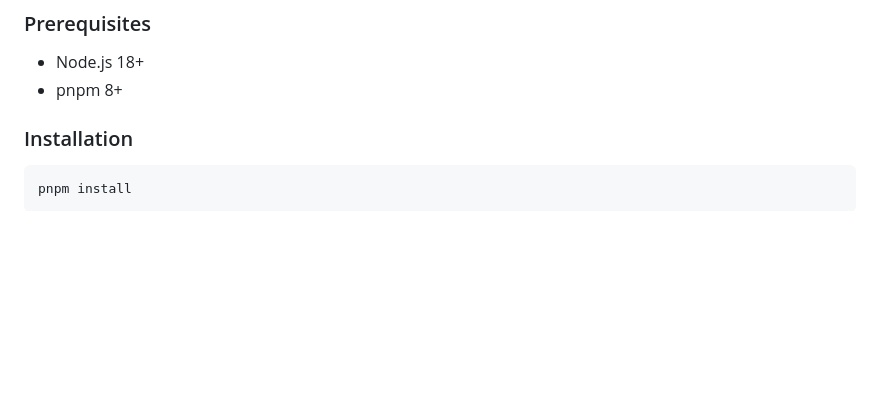
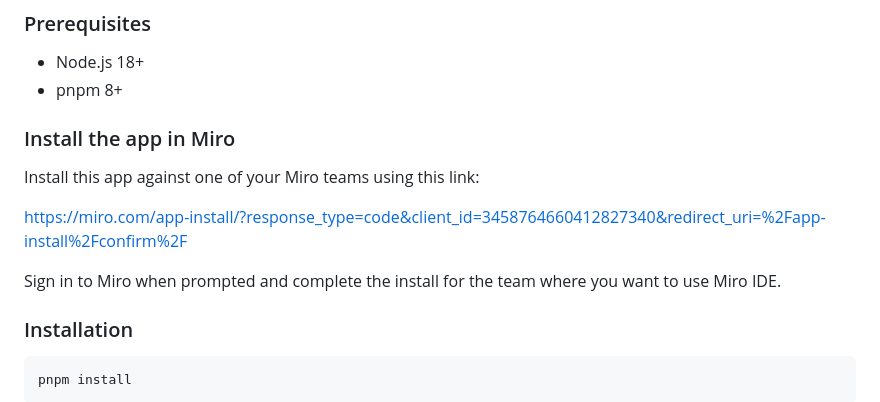
Before and after one commit to CharlieWinters/SeansMiroDevTools, a Markdown page: README.md, the part around the change. GitHub-like rendering; blank space fills up the shorter version.

```diff
--- a/README.md
+++ b/README.md
@@ -44,6 +44,14 @@ A modular development environment inside Miro where the board is the control pla
 
 - Node.js 18+
 - pnpm 8+
+
+### Install the app in Miro
+
+Install this app against one of your Miro teams using this link:
+
+[https://miro.com/app-install/?response_type=code&client_id=3458764660412827340&redirect_uri=%2Fapp-install%2Fconfirm%2F](https://miro.com/app-install/?response_type=code&client_id=3458764660412827340&redirect_uri=%2Fapp-install%2Fconfirm%2F)
+
+Sign in to Miro when prompted and complete the install for the team where you want to use Miro IDE.
 
 ### Installation
 
```
